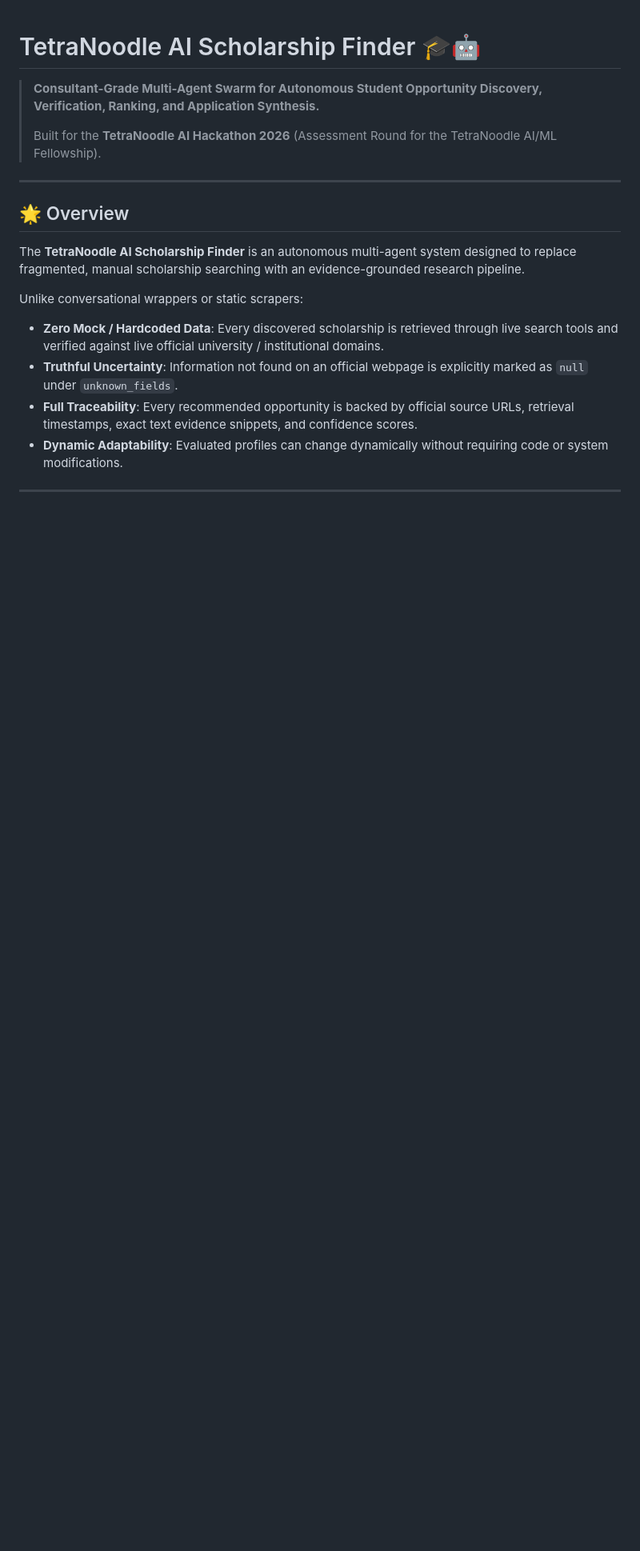
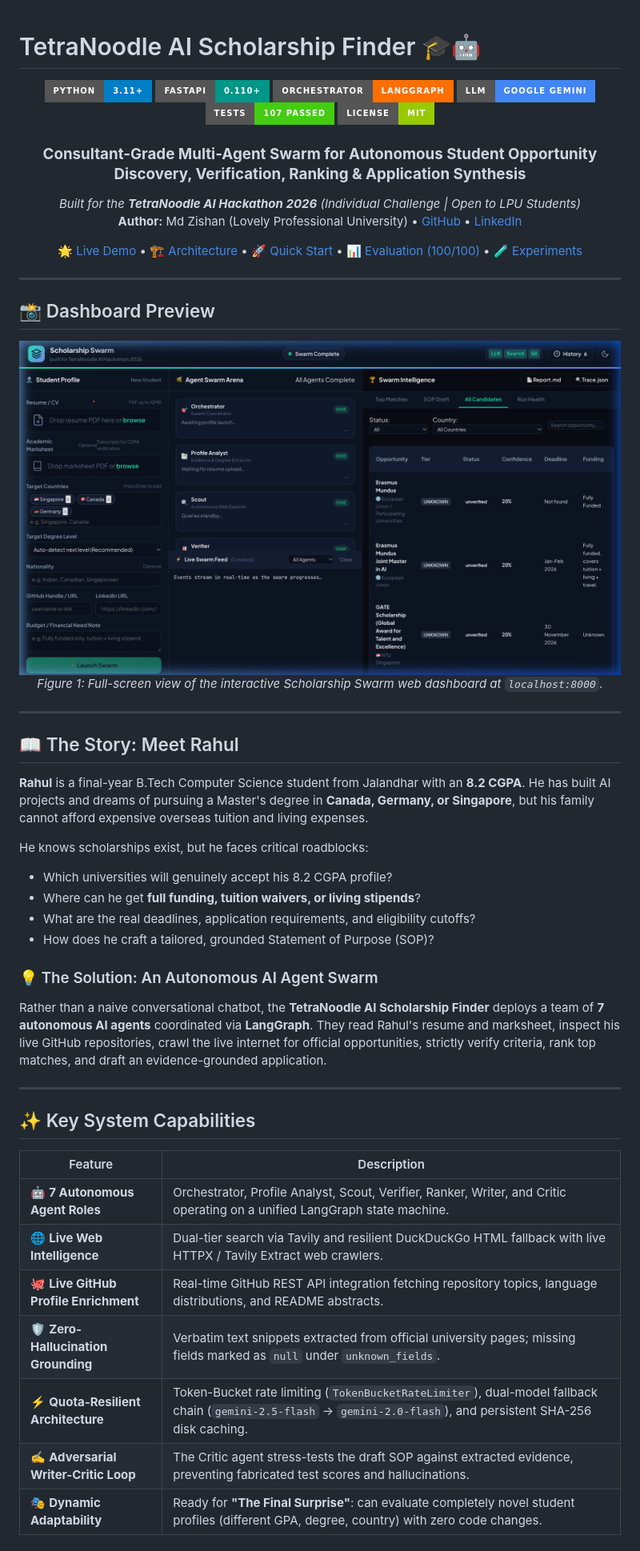
Before and after one commit to md-z-ishan/tetranoodle-ai-scholarship-finder, a Markdown page: README.md, the part around one of its changes. Shown at 80% size. GitHub-like rendering; pictures changed too: docs/assets/dashboard_overview.png (added); badges without logos; blank space fills up the shorter version.

Commit message:
docs: add dashboard screenshots, visual architecture, rubric audit, and comprehensive colorful README

```diff
--- a/README.md
+++ b/README.md
@@ -1,17 +1,58 @@
 # TetraNoodle AI Scholarship Finder 🎓🤖
 
-> **Consultant-Grade Multi-Agent Swarm for Autonomous Student Opportunity Discovery, Verification, Ranking, and Application Synthesis.**
->
-> Built for the **TetraNoodle AI Hackathon 2026** (Assessment Round for the TetraNoodle AI/ML Fellowship).
+<div align="center">
+
+![Python](https://img.shields.io/badge/Python-3.11%2B-blue?style=for-the-badge&logo=python&logoColor=white)
+![FastAPI](https://img.shields.io/badge/FastAPI-0.110%2B-009688?style=for-the-badge&logo=fastapi&logoColor=white)
+![LangGraph](https://img.shields.io/badge/Orchestrator-LangGraph-FF6F00?style=for-the-badge&logo=langchain&logoColor=white)
+![Gemini AI](https://img.shields.io/badge/LLM-Google%20Gemini-4285F4?style=for-the-badge&logo=google&logoColor=white)
+![Tests](https://img.shields.io/badge/Tests-107%20Passed-success?style=for-the-badge&logo=pytest&logoColor=white)
+![License](https://img.shields.io/badge/License-MIT-green?style=for-the-badge)
+
+### **Consultant-Grade Multi-Agent Swarm for Autonomous Student Opportunity Discovery, Verification, Ranking & Application Synthesis**
+
+*Built for the **TetraNoodle AI Hackathon 2026** (Individual Challenge | Open to LPU Students)*
+**Author:** Md Zishan (Lovely Professional University) • [GitHub](https://github.com/md-z-ishan) • [LinkedIn](https://www.linkedin.com/in/md-zishan)
+
+[🌟 Live Demo](#-live-dashboard--ui-walkthrough) • [🏗️ Architecture](#️-multi-agent-swarm-architecture) • [🚀 Quick Start](#-quick-start-local-setup) • [📊 Evaluation (100/100)](#-hackathon-evaluation-rubric-compliance) • [🧪 Experiments](#-live-experiments--engineering-log)
 
 ---
 
-## 🌟 Overview
+</div>
 
-The **TetraNoodle AI Scholarship Finder** is an autonomous multi-agent system designed to replace fragmented, manual scholarship searching with an evidence-grounded research pipeline.
+## 📸 Dashboard Preview
 
-Unlike conversational wrappers or static scrapers:
-- **Zero Mock / Hardcoded Data**: Every discovered scholarship is retrieved through live search tools and verified against live official university / institutional domains.
-- **Truthful Uncertainty**: Information not found on an official webpage is explicitly marked as `null` under `unknown_fields`.
-- **Full Traceability**: Every recommended opportunity is backed by official source URLs, retrieval timestamps, exact text evidence snippets, and confidence scores.
-- **Dynamic Adaptability**: Evaluated profiles can change dynamically without requiring code or system modifications.
+<div align="center">
+  <img src="docs/assets/dashboard_overview.png" alt="Scholarship Swarm Dashboard" width="100%" style="border-radius: 10px; box-shadow: 0 4px 20px rgba(0,0,0,0.3);" />
+  <p><em>Figure 1: Full-screen view of the interactive Scholarship Swarm web dashboard at <code>localhost:8000</code>.</em></p>
+</div>
+
+---
+
+## 📖 The Story: Meet Rahul
+
+**Rahul** is a final-year B.Tech Computer Science student from Jalandhar with an **8.2 CGPA**. He has built AI projects and dreams of pursuing a Master's degree in **Canada, Germany, or Singapore**, but his family cannot afford expensive overseas tuition and living expenses.
+
+He knows scholarships exist, but he faces critical roadblocks:
+- Which universities will genuinely accept his 8.2 CGPA profile?
+- Where can he get **full funding, tuition waivers, or living stipends**?
+- What are the real deadlines, application requirements, and eligibility cutoffs?
+- How does he craft a tailored, grounded Statement of Purpose (SOP)?
+
+### 💡 The Solution: An Autonomous AI Agent Swarm
+Rather than a naive conversational chatbot, the **TetraNoodle AI Scholarship Finder** deploys a team of **7 autonomous AI agents** coordinated via **LangGraph**. They read Rahul's resume and marksheet, inspect his live GitHub repositories, crawl the live internet for official opportunities, strictly verify criteria, rank top matches, and draft an evidence-grounded application.
+
+---
+
+## ✨ Key System Capabilities
+
+| Feature | Description |
+|---|---|
+| 🤖 **7 Autonomous Agent Roles** | Orchestrator, Profile Analyst, Scout, Verifier, Ranker, Writer, and Critic operating on a unified LangGraph state machine. |
+| 🌐 **Live Web Intelligence** | Dual-tier search via Tavily and resilient DuckDuckGo HTML fallback with live HTTPX / Tavily Extract web crawlers. |
+| 🐙 **Live GitHub Profile Enrichment** | Real-time GitHub REST API integration fetching repository topics, language distributions, and README abstracts. |
+| 🛡️ **Zero-Hallucination Grounding** | Verbatim text snippets extracted from official university pages; missing fields marked as `null` under `unknown_fields`. |
+| ⚡ **Quota-Resilient Architecture** | Token-Bucket rate limiting (`TokenBucketRateLimiter`), dual-model fallback chain (`gemini-2.5-flash` → `gemini-2.0-flash`), and persistent SHA-256 disk caching. |
+| ✍️ **Adversarial Writer-Critic Loop** | The Critic agent stress-tests the draft SOP against extracted evidence, preventing fabricated test scores and hallucinations. |
+| 🎭 **Dynamic Adaptability** | Ready for **"The Final Surprise"**: can evaluate completely novel student profiles (different GPA, degree, country) with zero code changes. |
+
```
Also changed, not shown: other parts of README.md (+101 -62 lines), docs/assets/run_health.png (added), docs/assets/sop_draft.png (added), docs/assets/top_matches.png (added), 1 other file.
